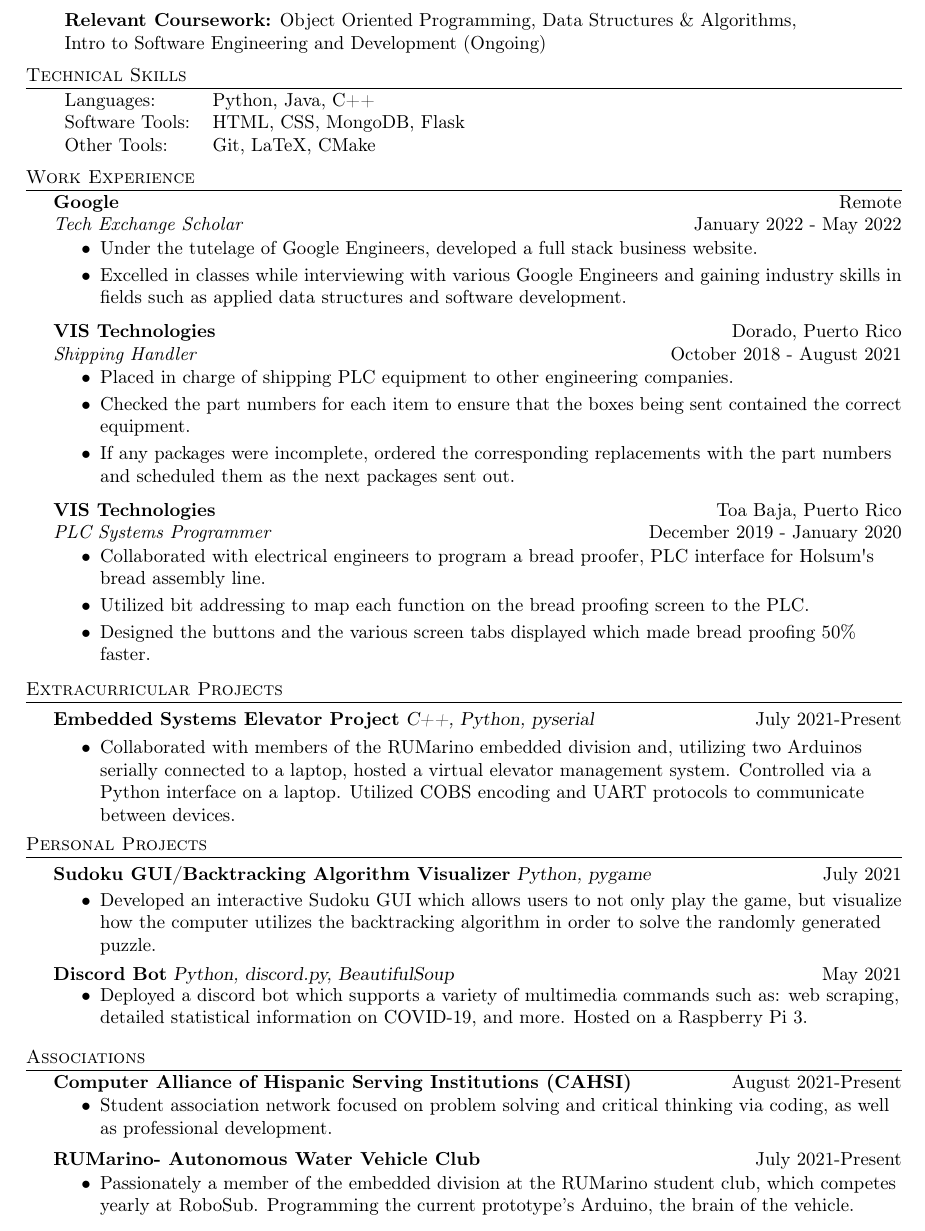
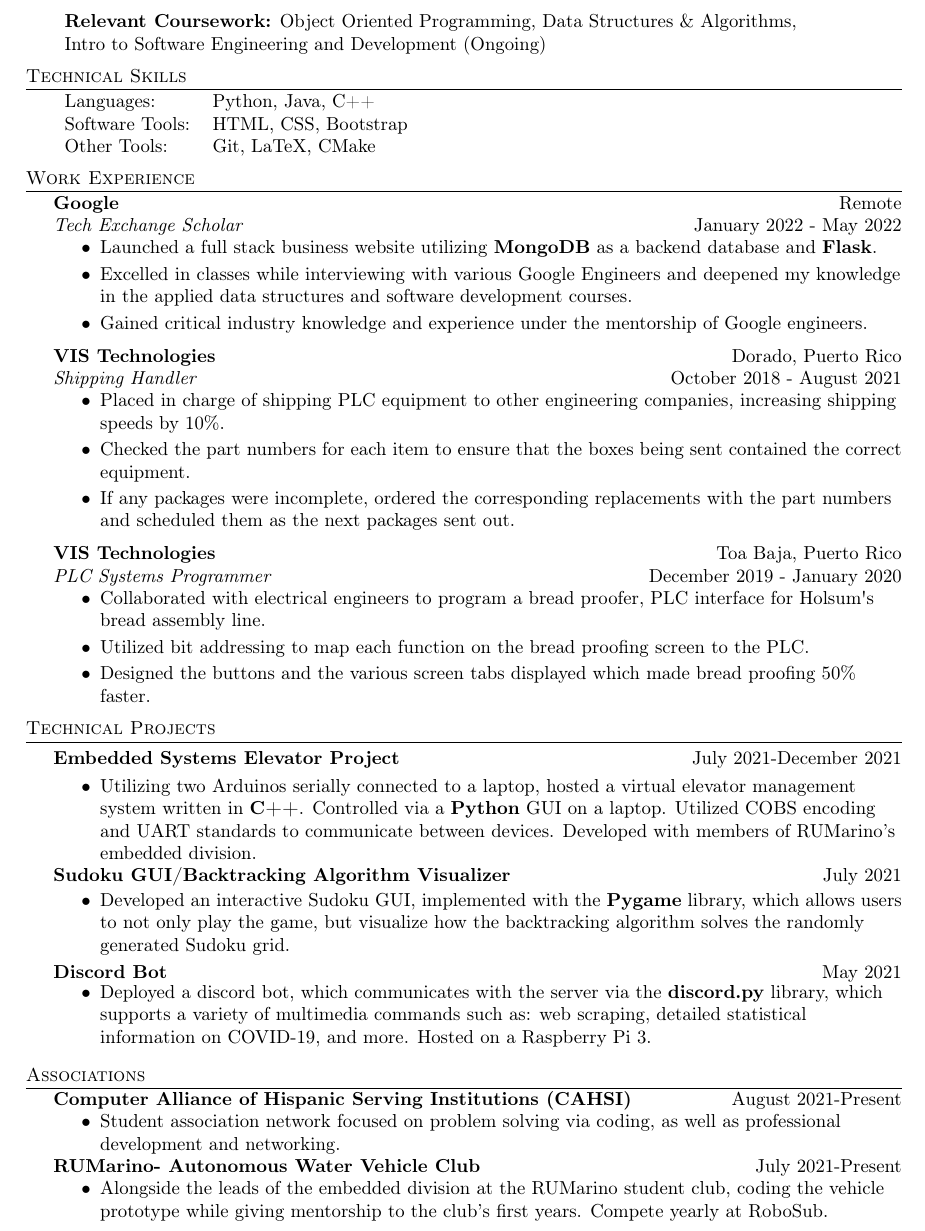
Before and after one commit to ymercad0/Resume, a LaTeX CV (resume.tex): part of the page, cut so that both start at the same text. Compiled offline with pdfLaTeX.

Commit message:
Updated resume

```diff
--- a/resume.tex
+++ b/resume.tex
@@ -90,7 +90,7 @@
 \header{Technical Skills}
 \begin{tabular}{ l l }
 	Languages:       & Python, Java, C++                \\
-	Software Tools: & HTML, CSS, MongoDB, Flask \\
+	Software Tools: & HTML, CSS, Bootstrap \\
 	Other Tools:   & Git, LaTeX, CMake  \\
 
 \end{tabular}
@@ -104,8 +104,9 @@
 \textit{Tech Exchange Scholar} \hfill January 2022 - May 2022\\
 \vspace{-2mm}
 \begin{itemize} \itemsep -1pt
-	\item Under the tutelage of Google Engineers, developed a full stack business website.
-	\item Excelled in classes while interviewing with various Google Engineers and gaining industry skills in fields such as applied data structures and software development.
+	\item Launched a full stack business website utilizing \textbf{MongoDB} as a backend database and \textbf{Flask}.
+	\item Excelled in classes while interviewing with various Google Engineers and deepened my knowledge in the applied data structures and software development courses.
+	\item Gained critical industry knowledge and experience under the mentorship of Google engineers.
 \end{itemize}
 
 \textbf{VIS Technologies} \hfill Dorado, Puerto Rico\\
@@ -113,7 +114,7 @@
 \vspace{-2mm}
 
 \begin{itemize} \itemsep -1pt
-	\item Placed in charge of shipping PLC equipment to other engineering companies.
+	\item Placed in charge of shipping PLC equipment to other engineering companies, increasing shipping speeds by 10\%.
 	\item Checked the part numbers for each item to ensure that the boxes being sent contained the correct equipment.
 	\item If any packages were incomplete, ordered the corresponding replacements with the part numbers and scheduled them as the next packages sent out.
 \end{itemize}
@@ -127,30 +128,28 @@
 	\item Designed the buttons and the various screen tabs displayed which made bread proofing 50\% faster.
 \end{itemize}
 
-\header{Extracurricular Projects}
-{\textbf{Embedded Systems Elevator Project}} {\sl C++, Python, pyserial} \hfill \hfill July 2021-Present\\
+\header{Technical Projects}
+{\textbf{Embedded Systems Elevator Project}} \hfill \hfill July 2021-December 2021\\
 \vspace{-1mm}
 
 \begin{itemize} \itemsep -1pt
-\item Collaborated with members of the RUMarino embedded division and, utilizing two Arduinos serially connected to a laptop, hosted a virtual elevator management system. Controlled via a Python interface on a laptop. Utilized COBS encoding and UART protocols to communicate between devices.\\
+\item Utilizing two Arduinos serially connected to a laptop, hosted a virtual elevator management system written in \textbf{C++}. Controlled via a \textbf{Python} GUI on a laptop. Utilized COBS encoding and UART standards to communicate between devices. Developed with members of RUMarino's embedded division.\\
+\vspace*{-1mm}
 \end{itemize}
-\vspace*{-1mm}
 
-\header{Personal Projects}
-
-{\textbf{Sudoku GUI/Backtracking Algorithm Visualizer}} {\sl Python, pygame} \hfill July 2021  \\
+{\textbf{Sudoku GUI/Backtracking Algorithm Visualizer}} \hfill July 2021  \\
 \vspace{-1.5mm}
 
 \begin{itemize} \itemsep -1pt
-\item Developed an interactive Sudoku GUI which allows users to not only play the game, but visualize how the computer utilizes the backtracking algorithm in order to solve the randomly generated puzzle.
+\item Developed an interactive Sudoku GUI, implemented with the \textbf{Pygame} library, which allows users to not only play the game, but visualize how the backtracking algorithm solves the randomly generated Sudoku grid.
 \end{itemize}
 
 \vspace*{-1mm}
-{\textbf{Discord Bot}} {\sl Python, discord.py, BeautifulSoup} \hfill May 2021 \\
+{\textbf{Discord Bot}} \hfill May 2021 \\
 \vspace{-2.5mm}
 
 \begin{itemize} \itemsep -1pt
-\item Deployed a discord bot which supports a variety of multimedia commands such as: web scraping, detailed statistical information on COVID-19, and more. Hosted on a Raspberry Pi 3.\\
+\item Deployed a discord bot, which communicates with the server via the \textbf{discord.py} library, which supports a variety of multimedia commands such as: web scraping, detailed statistical information on COVID-19, and more. Hosted on a Raspberry Pi 3.\\
 \end{itemize}
 \vspace*{1mm}
 
@@ -159,14 +158,14 @@
 \vspace{-1mm} \textbf{Computer Alliance of Hispanic Serving Institutions (CAHSI)} \hfill August 2021-Present\\
 \begin{itemize} \itemsep -1pt
 \vspace{-2mm}
-\item Student association network focused on problem solving and critical thinking via coding, as well as professional development. \\
+\item Student association network focused on problem solving via coding, as well as professional development and networking. \\
 \end{itemize}
 
-\vspace{-0.5mm}
+\vspace{-2mm}
 \textbf{RUMarino- Autonomous Water Vehicle Club} \hfill July 2021-Present \\
 \vspace{-2mm}
 \begin{itemize} \itemsep -1pt
-\item Passionately a member of the embedded division at the RUMarino student club, which competes yearly at RoboSub. Programming the current prototype's Arduino, the brain of the vehicle.\\
+\item Alongside the leads of the embedded division at the RUMarino student club, coding the vehicle prototype while giving mentorship to the club's first years. Compete yearly at RoboSub.\\
 \end{itemize}
 
 
```
Also changed, not shown: resume.pdf.
